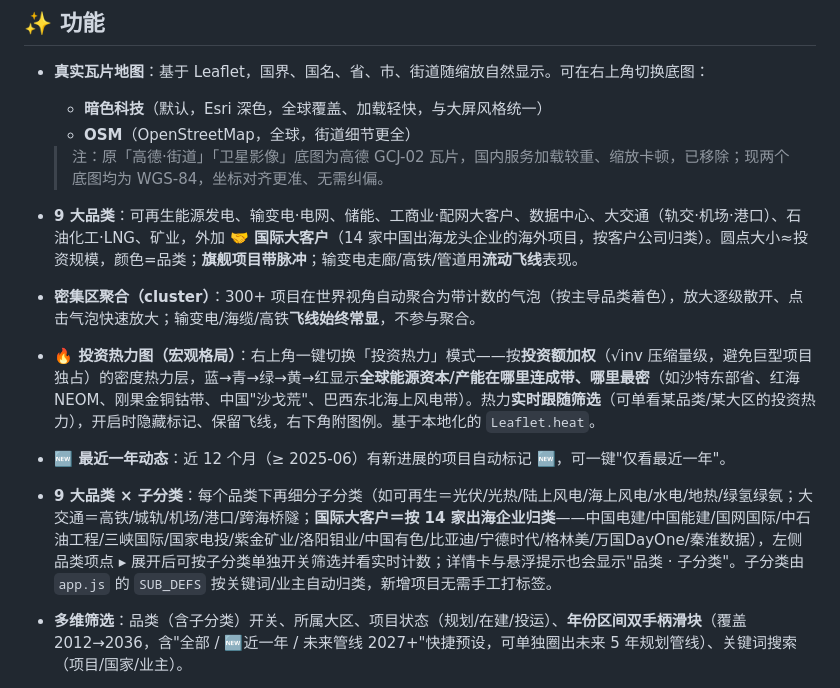
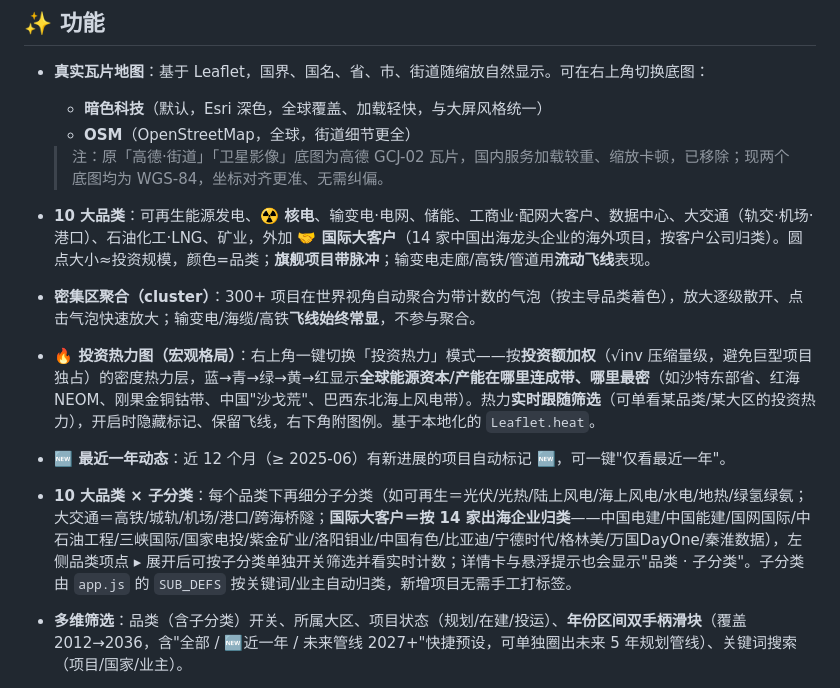
Before and after one commit to williamzuo8811-hub/EnergyWorldMap, a Markdown page: README.md, the part around the change. GitHub-like rendering.

Commit message:
README: 品类数 9→10（补入核电品类描述）
Co-Authored-By: Claude Opus 4.8 <noreply@anthropic.com>

```diff
--- a/README.md
+++ b/README.md
@@ -13,11 +13,11 @@
   - **OSM**（OpenStreetMap，全球，街道细节更全）
 
   > 注：原「高德·街道」「卫星影像」底图为高德 GCJ-02 瓦片，国内服务加载较重、缩放卡顿，已移除；现两个底图均为 WGS-84，坐标对齐更准、无需纠偏。
-- **9 大品类**：可再生能源发电、输变电·电网、储能、工商业·配网大客户、数据中心、大交通（轨交·机场·港口）、石油化工·LNG、矿业，外加 **🤝 国际大客户**（14 家中国出海龙头企业的海外项目，按客户公司归类）。圆点大小≈投资规模，颜色=品类；**旗舰项目带脉冲**；输变电走廊/高铁/管道用**流动飞线**表现。
+- **10 大品类**：可再生能源发电、**☢️ 核电**、输变电·电网、储能、工商业·配网大客户、数据中心、大交通（轨交·机场·港口）、石油化工·LNG、矿业，外加 **🤝 国际大客户**（14 家中国出海龙头企业的海外项目，按客户公司归类）。圆点大小≈投资规模，颜色=品类；**旗舰项目带脉冲**；输变电走廊/高铁/管道用**流动飞线**表现。
 - **密集区聚合（cluster）**：300+ 项目在世界视角自动聚合为带计数的气泡（按主导品类着色），放大逐级散开、点击气泡快速放大；输变电/海缆/高铁**飞线始终常显**，不参与聚合。
 - **🔥 投资热力图（宏观格局）**：右上角一键切换「投资热力」模式——按**投资额加权**（√inv 压缩量级，避免巨型项目独占）的密度热力层，蓝→青→绿→黄→红显示**全球能源资本/产能在哪里连成带、哪里最密**（如沙特东部省、红海 NEOM、刚果金铜钴带、中国"沙戈荒"、巴西东北海上风电带）。热力**实时跟随筛选**（可单看某品类/某大区的投资热力），开启时隐藏标记、保留飞线，右下角附图例。基于本地化的 `Leaflet.heat`。
 - **🆕 最近一年动态**：近 12 个月（≥ 2025-06）有新进展的项目自动标记 🆕，可一键"仅看最近一年"。
-- **9 大品类 × 子分类**：每个品类下再细分子分类（如可再生＝光伏/光热/陆上风电/海上风电/水电/地热/绿氢绿氨；大交通＝高铁/城轨/机场/港口/跨海桥隧；**国际大客户＝按 14 家出海企业归类**——中国电建/中国能建/国网国际/中石油工程/三峡国际/国家电投/紫金矿业/洛阳钼业/中国有色/比亚迪/宁德时代/格林美/万国DayOne/秦淮数据），左侧品类项点 ▸ 展开后可按子分类单独开关筛选并看实时计数；详情卡与悬浮提示也会显示"品类 · 子分类"。子分类由 `app.js` 的 `SUB_DEFS` 按关键词/业主自动归类，新增项目无需手工打标签。
+- **10 大品类 × 子分类**：每个品类下再细分子分类（如可再生＝光伏/光热/陆上风电/海上风电/水电/地热/绿氢绿氨；大交通＝高铁/城轨/机场/港口/跨海桥隧；**国际大客户＝按 14 家出海企业归类**——中国电建/中国能建/国网国际/中石油工程/三峡国际/国家电投/紫金矿业/洛阳钼业/中国有色/比亚迪/宁德时代/格林美/万国DayOne/秦淮数据），左侧品类项点 ▸ 展开后可按子分类单独开关筛选并看实时计数；详情卡与悬浮提示也会显示"品类 · 子分类"。子分类由 `app.js` 的 `SUB_DEFS` 按关键词/业主自动归类，新增项目无需手工打标签。
 - **多维筛选**：品类（含子分类）开关、所属大区、项目状态（规划/在建/投运）、**年份区间双手柄滑块**（覆盖 2012→2036，含"全部 / 🆕近一年 / 未来管线 2027+"快捷预设，可单独圈出未来 5 年规划管线）、关键词搜索（项目/国家/业主）。
 - **实时统计联动**：顶部 KPI（项目数 / 覆盖国家 / 总投资 / 🆕近一年）、右侧分类条形图、区域分布、重点项目 TOP（可切**按投资额 / 按装机容量**排序）。**点右侧分类条 / 区域格即筛选**（与左栏开关双向联动）；地图左上角附**品类色图例**（点击即可切换显示该品类）。
 - **📊 硬指标（解析自容量）**：自动把各项目的 `cap` 文本解析成结构化数值，右侧"硬指标"卡按当前筛选实时汇总**装机(GW) / 储能(GWh) / 线路(km) / 油气产能(万桶/日) / 产能(万吨/年)**——一眼看"在建/规划多少 GW 光伏、多少 GWh 储能、多少万桶/日炼能"。
```
